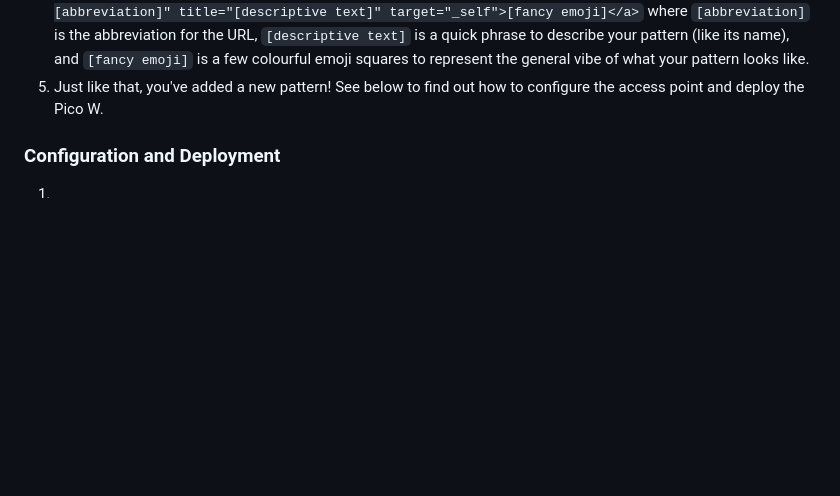
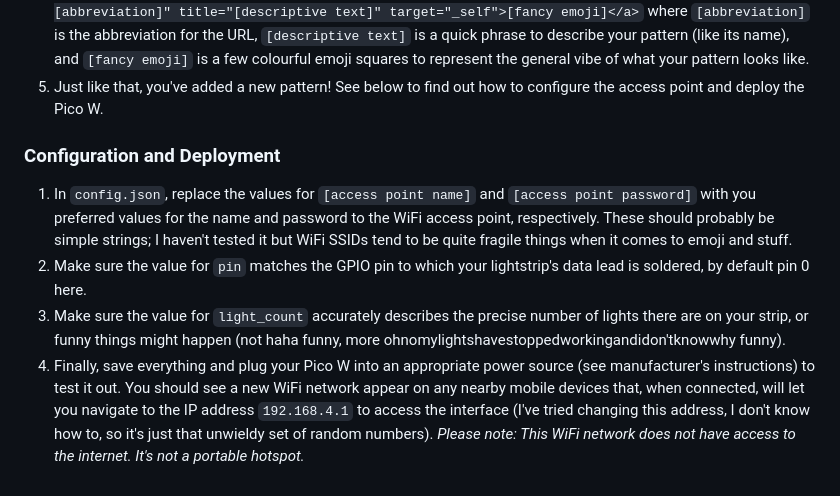
Before and after one commit to GameDesert/AltitudeLamp, a Markdown page: README.md, the part around the change. GitHub-like rendering; blank space fills up the shorter version.

```diff
--- a/README.md
+++ b/README.md
@@ -20,4 +20,7 @@ Here is a description of each file:
 5. Just like that, you've added a new pattern! See below to find out how to configure the access point and deploy the Pico W.
 
 ### Configuration and Deployment
-1.
+1. In `config.json`, replace the values for `[access point name]` and `[access point password]` with you preferred values for the name and password to the WiFi access point, respectively. These should probably be simple strings; I haven't tested it but WiFi SSIDs tend to be quite fragile things when it comes to emoji and stuff.
+2. Make sure the value for `pin` matches the GPIO pin to which your lightstrip's data lead is soldered, by default pin 0 here.
+3. Make sure the value for `light_count` accurately describes the precise number of lights there are on your strip, or funny things might happen (not haha funny, more ohnomylightshavestoppedworkingandidon'tknowwhy funny).
+4. Finally, save everything and plug your Pico W into an appropriate power source (see manufacturer's instructions) to test it out. You should see a new WiFi network appear on any nearby mobile devices that, when connected, will let you navigate to the IP address `192.168.4.1` to access the interface (I've tried changing this address, I don't know how to, so it's just that unwieldy set of random numbers). *Please note: This WiFi network does not have access to the internet. It's not a portable hotspot.*
```
